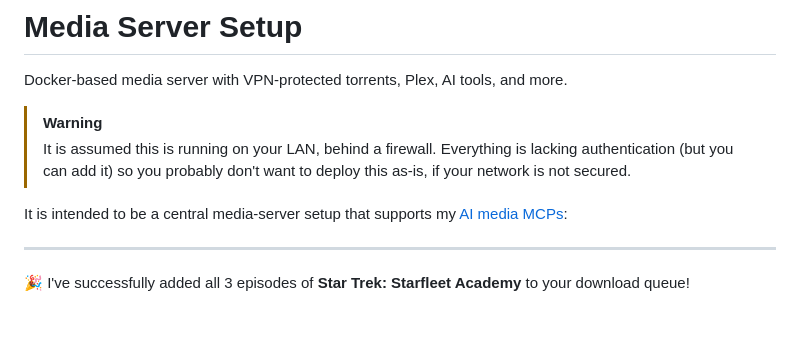
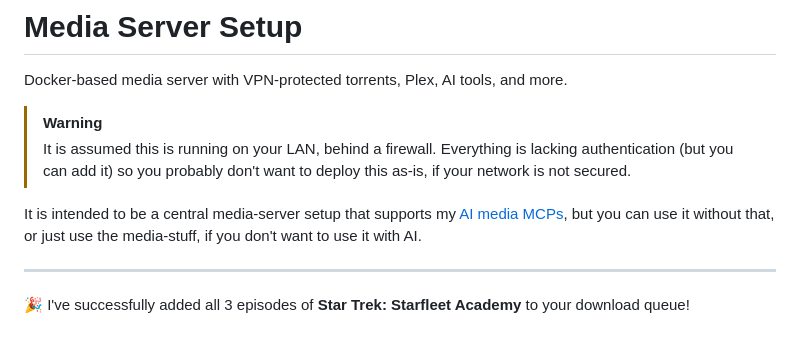
Before and after one commit to konsumer/media-llm-server, a Markdown page: README.md, the part around the change. GitHub-like rendering.

```diff
--- a/README.md
+++ b/README.md
@@ -5,7 +5,7 @@ Docker-based media server with VPN-protected torrents, Plex, AI tools, and more.
 > [!WARNING]
 > It is assumed this is running on your LAN, behind a firewall. Everything is lacking authentication (but you can add it) so you probably don't want to deploy this as-is, if your network is not secured.
 
-It is intended to be a central media-server setup that supports my [AI media MCPs](https://github.com/konsumer/aitorrent):
+It is intended to be a central media-server setup that supports my [AI media MCPs](https://github.com/konsumer/aitorrent), but you can use it without that, or just use the media-stuff, if you don't want to use it with AI.
 
 ---
 🎉 I've successfully added all 3 episodes of **Star Trek: Starfleet Academy** to your download queue!
```
